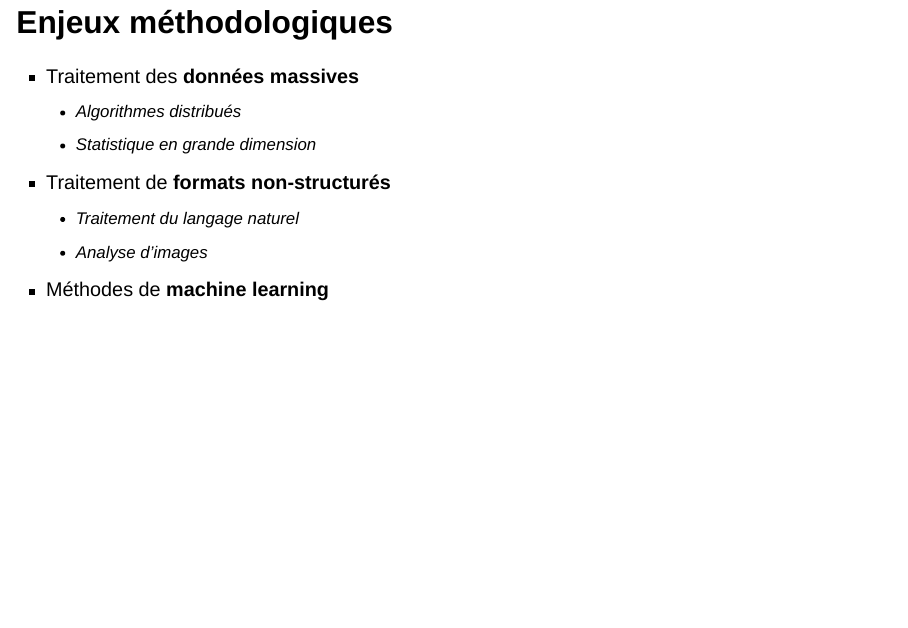
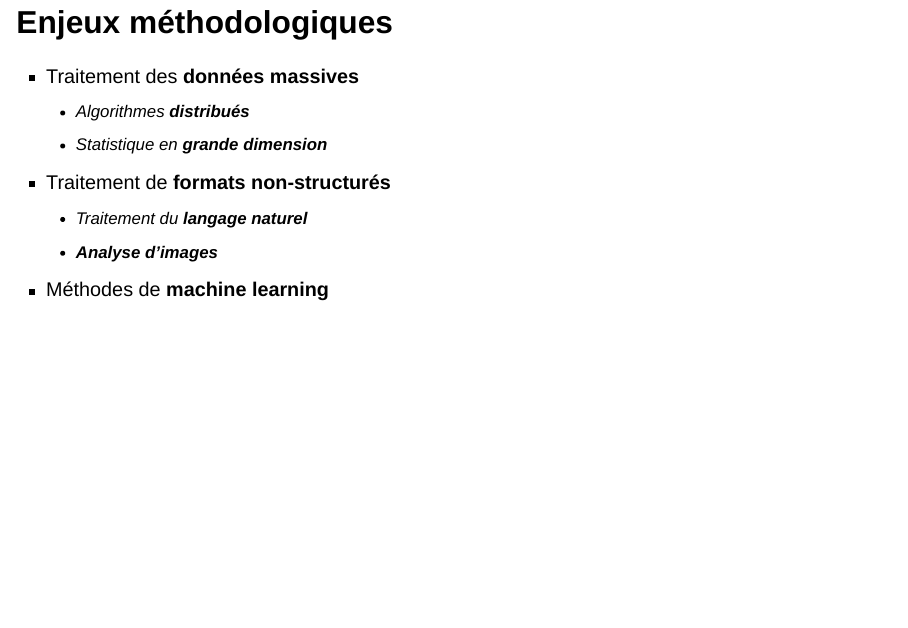
Before and after one commit to InseeFrLab/formation-bceao, a Quarto document (slides/intro-big-data/intro-big-data.qmd): page 24 of 32. Rendered offline with R 4.5, knitr and Pandoc in place of Quarto, with nearby package versions; drawn as Slidy slides in place of the format the file asks for.

Commit message:
formatting

```diff
--- a/slides/intro-big-data/intro-big-data.qmd
+++ b/slides/intro-big-data/intro-big-data.qmd
@@ -217,12 +217,12 @@ execute:
 ## Enjeux méthodologiques
 
 - Traitement des [**données massives**]{.orange}
-  - Algorithmes distribués
-  - Statistique en grande dimension
+  - Algorithmes [**distribués**]{.blue2}
+  - Statistique en [**grande dimension**]{.blue2}
 
 - Traitement de [**formats non-structurés**]{.orange}
-  - Traitement du langage naturel
-  - Analyse d'images
+  - Traitement du [**langage naturel**]{.blue2}
+  - [**Analyse d'images**]{.blue2}
 
 - Méthodes de [**machine learning**]{.orange}
 
```
